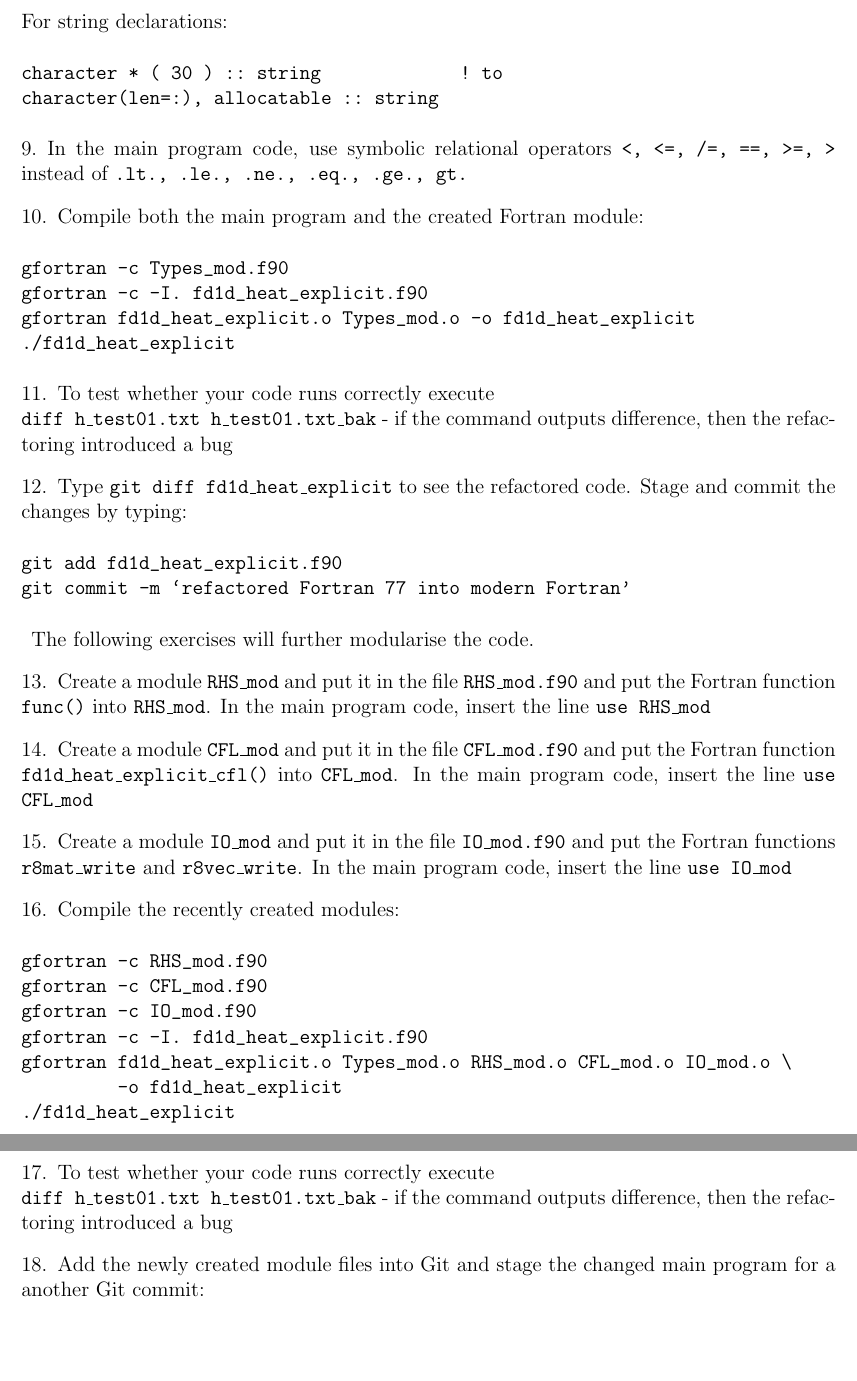
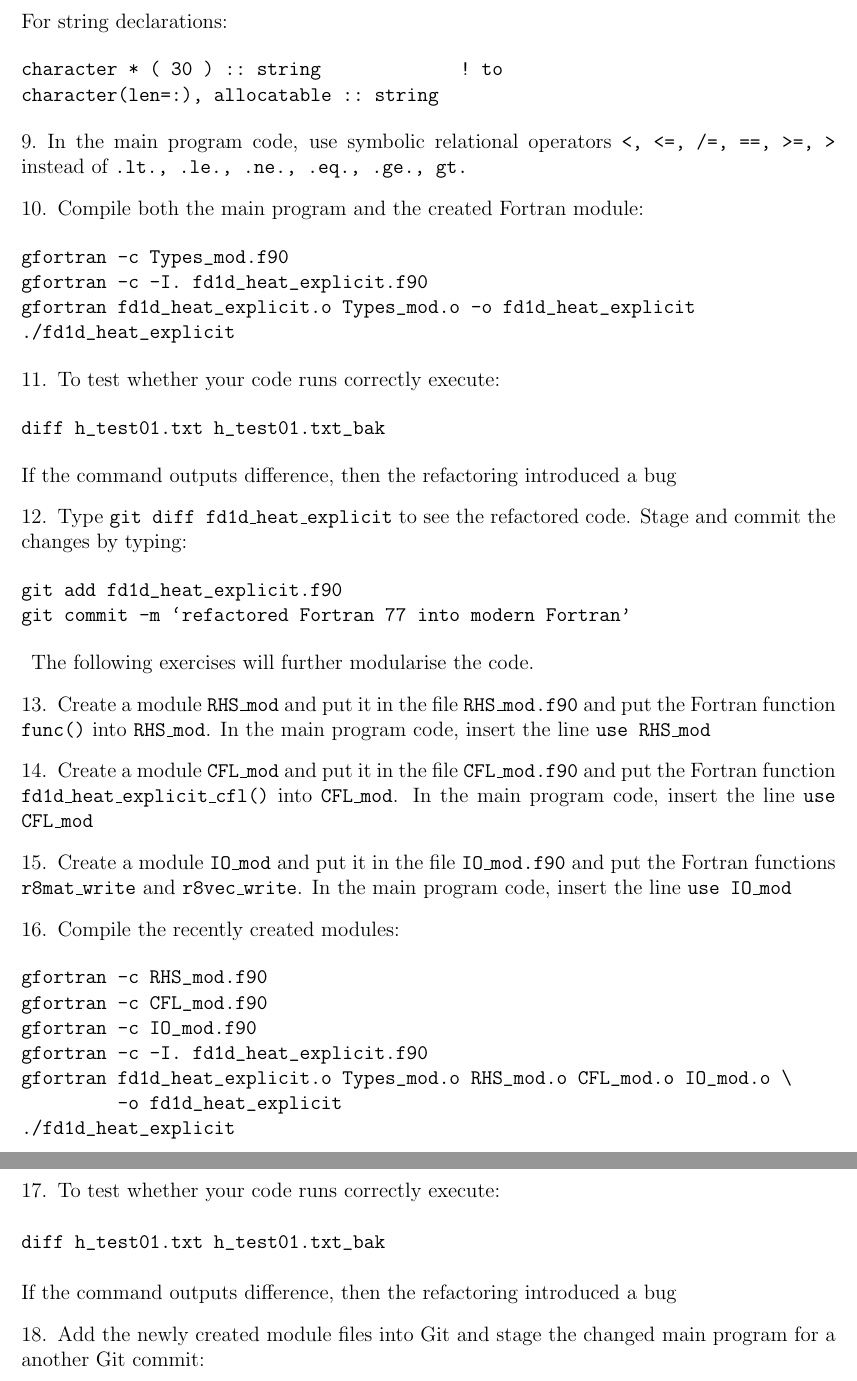
Before and after one commit to wadudmiah/fortran-modernisation-workshop, a LaTeX problem sheet (exercises/exercises.tex): two parts of pages 3 and 4 of 5, joined at a grey line, cut so that both start at the same text, the shorter picture padded with empty space. Compiled offline with pdfLaTeX.

Commit message:
minor changes to exercises

```diff
--- a/exercises/exercises.tex
+++ b/exercises/exercises.tex
@@ -136,9 +136,11 @@ gfortran -c -I. fd1d_heat_explicit.f90
 gfortran fd1d_heat_explicit.o Types_mod.o -o fd1d_heat_explicit
 ./fd1d_heat_explicit
 \end{verbatim}
-\item To test whether your code runs correctly execute\newline
-\texttt{diff h\_test01.txt h\_test01.txt\_bak} - if the command outputs difference, then the
-refactoring introduced a bug
+\item To test whether your code runs correctly execute:
+\begin{verbatim}
+diff h_test01.txt h_test01.txt_bak
+\end{verbatim}
+If the command outputs difference, then the refactoring introduced a bug
 \item Type \texttt{git diff fd1d\_heat\_explicit} to see the refactored code. Stage and commit
 the changes by typing:
 \begin{verbatim}
@@ -165,9 +167,11 @@ gfortran fd1d_heat_explicit.o Types_mod.o RHS_mod.o CFL_mod.o IO_mod.o \
          -o fd1d_heat_explicit
 ./fd1d_heat_explicit
 \end{verbatim}
-\item To test whether your code runs correctly execute\newline
-\texttt{diff h\_test01.txt h\_test01.txt\_bak} - if the command outputs difference, then the
-refactoring introduced a bug
+\item To test whether your code runs correctly execute:
+\begin{verbatim}
+diff h_test01.txt h_test01.txt_bak
+\end{verbatim}
+If the command outputs difference, then the refactoring introduced a bug
 \item Add the newly created module files into Git and stage the changed main program for a
 another Git commit:
 \begin{verbatim}
```
Also changed, not shown: exercises/exercises.tex (2 more changed lines).
